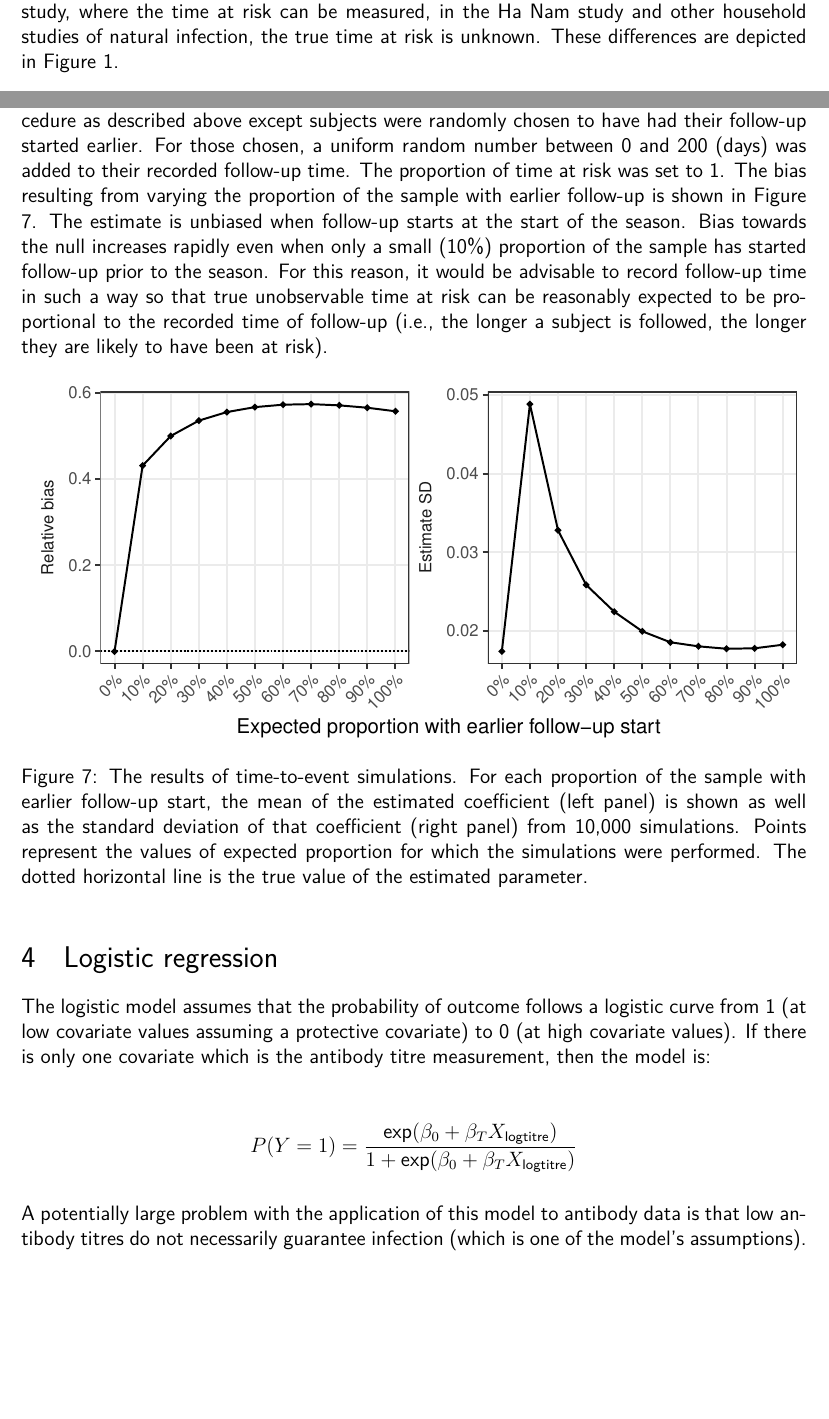
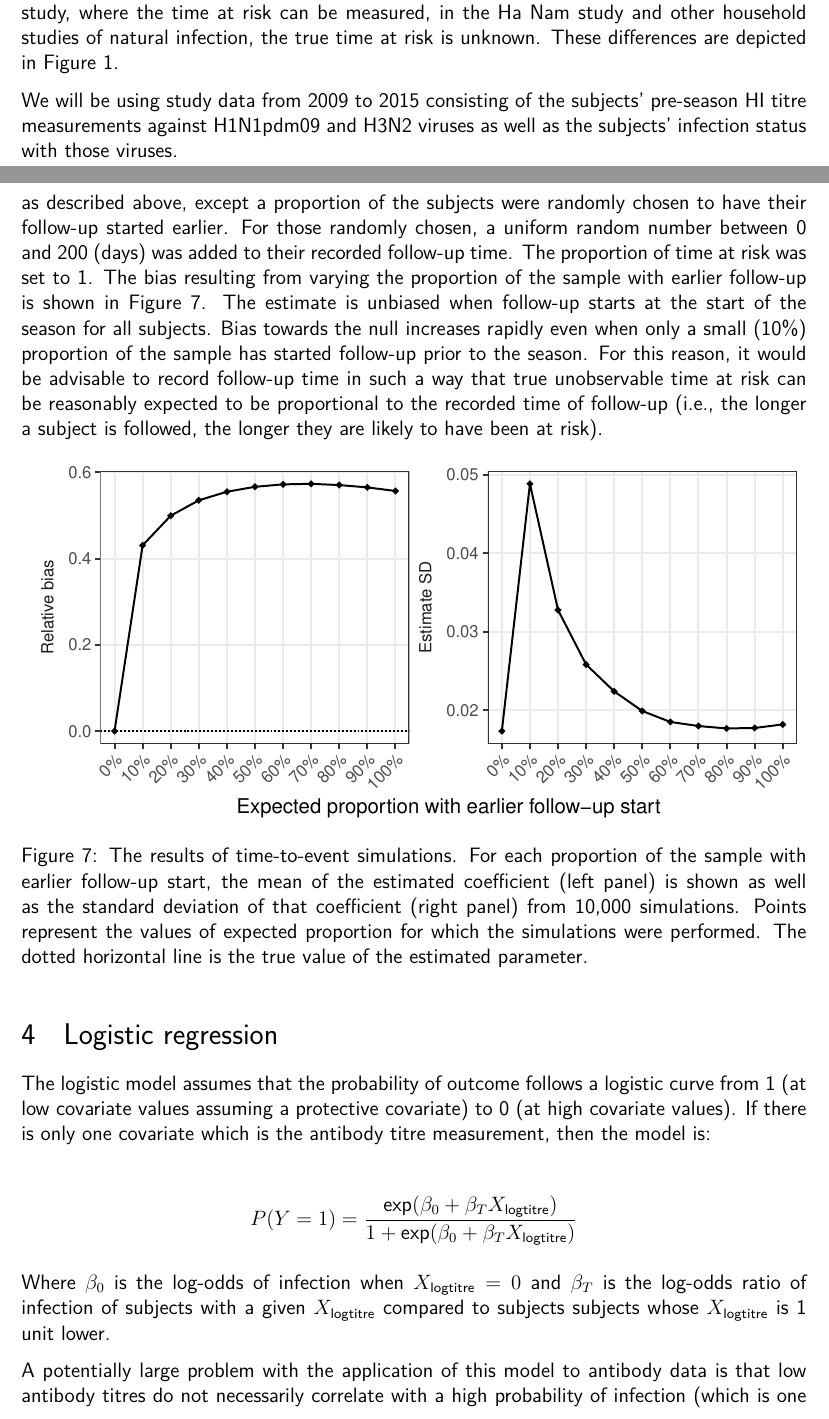
Before and after one commit to khvorov45/model-comparison, a LaTeX document (writeup/model-comparison.tex, which reads writeup/cox-proportional-hazards.tex, writeup/logistic-regression.tex, writeup/sdame--ha-nam-household-study.tex): two parts of pages 2 and 7 of 18, joined at a grey line, cut so that both start at the same text, the shorter picture padded with empty space. Compiled offline with pdfLaTeX.

Commit message:
edits to writeup

```diff
--- a/writeup/cox-proportional-hazards.tex
+++ b/writeup/cox-proportional-hazards.tex
@@ -81,7 +81,7 @@ The assumption will likely not hold if, with a seasonal disease, there are peopl
 
 %\pagebreak
 
-To demonstrate this problem, we performed some additional simulations using the same procedure as described above except subjects were randomly chosen to have had their follow-up started earlier. For those chosen, a uniform random number between 0 and 200 (days) was added to their recorded follow-up time. The proportion of time at risk was set to 1. The bias resulting from varying the proportion of the sample with earlier follow-up is shown in Figure \ref{CoxSimLong}. The estimate is unbiased when follow-up starts at the start of the season. Bias towards the null increases rapidly even when only a small (10\%) proportion of the sample has started follow-up prior to the season. For this reason, it would be advisable to record follow-up time in such a way so that true unobservable time at risk can be reasonably expected to be proportional to the recorded time of follow-up (i.e., the longer a subject is followed, the longer they are likely to have been at risk).
+To demonstrate this problem, we performed a simulation study using the same procedure as described above, except a proportion of the subjects were randomly chosen to have their follow-up started earlier. For those randomly chosen, a uniform random number between 0 and 200 (days) was added to their recorded follow-up time. The proportion of time at risk was set to 1. The bias resulting from varying the proportion of the sample with earlier follow-up is shown in Figure \ref{CoxSimLong}. The estimate is unbiased when follow-up starts at the start of the season for all subjects. Bias towards the null increases rapidly even when only a small (10\%) proportion of the sample has started follow-up prior to the season. For this reason, it would be advisable to record follow-up time in such a way that true unobservable time at risk can be reasonably expected to be proportional to the recorded time of follow-up (i.e., the longer a subject is followed, the longer they are likely to have been at risk).
 
 \begin{figure}[htp]
 	\centering
--- a/writeup/logistic-regression.tex
+++ b/writeup/logistic-regression.tex
@@ -6,7 +6,9 @@ P(Y=1) = \frac{\text{exp}(\beta_0 + \beta_T X_{\text{logtitre}})}{1 + \text{exp}
 \end{gathered}
 \end{align*}
 
-A potentially large problem with the application of this model to antibody data is that low antibody titres do not necessarily guarantee infection (which is one of the model's assumptions). This assumption of baseline risk of 1 can be justified if it is shown that subjects with low antibody titres always (or almost always) get infected. If a large proportion of subjects with low titres do not get infected, this assumption is not justified. As an example, this assumption is not justified in the Ha Nam data as shown in Figure \ref{HanamCounts}. In both the general and the exposed populations, less than half the subjects with the titres below detectable levels (recorded as 5) were infected. %???during what time period?  I don't think we specified the period for which you have data
+Where $\beta_0$ is the log-odds of infection when $X_{\text{logtitre}}=0$ and $\beta_T$ is the log-odds ratio of infection of subjects with a given $X_{\text{logtitre}}$ compared to subjects subjects whose $X_{\text{logtitre}}$ is 1 unit lower.
+
+A potentially large problem with the application of this model to antibody data is that low antibody titres do not necessarily correlate with a high probability of infection (which is one of the model's assumptions). This assumption of baseline risk of 1 can be justified if it is the case that subjects with low antibody titres always (or almost always) get infected. If a large proportion of subjects with low titres do not get infected, this assumption is not justified and this model will produce a poor fit. As an example, this assumption is not justified in the Ha Nam data as shown in Figure \ref{HanamCounts}. In both the general and the exposed populations, less than half the subjects with the titres below detectable levels (recorded as 5) were infected. %???during what time period?  I don't think we specified the period for which you have data
 
 \begin{figure}[htp]
 	\centering
--- a/writeup/sdame--ha-nam-household-study.tex
+++ b/writeup/sdame--ha-nam-household-study.tex
@@ -2,3 +2,5 @@
 The Ha Nam study has followed 270 households in Ha Nam Vietnam since 2007. We direct the reader to \cite{Horby;2012} for full description of the study but provide a brief outline here.
 
 Sera are collected (bi)annually, at intervals spanning RT-PCR-confirmed transmission periods, determined by surveillance data. Households are followed weekly for influenza-like illness and all household members swabbed when any member shows symptoms. Unlike the Kiddivax study, where the time at risk can be measured, in the Ha Nam study and other household studies of natural infection, the true time at risk is unknown. These differences are depicted in Figure \ref{Studies}.
+
+We will be using study data from 2009 to 2015 consisting of the subjects' pre-season HI titre measurements against H1N1pdm09 and H3N2 viruses as well as the subjects' infection status with those viruses.
```
Also changed, not shown: writeup/model-comparison.pdf, writeup/cox-proportional-hazards.tex (4 more changed lines), writeup/logistic-regression.tex (2 more changed lines).
